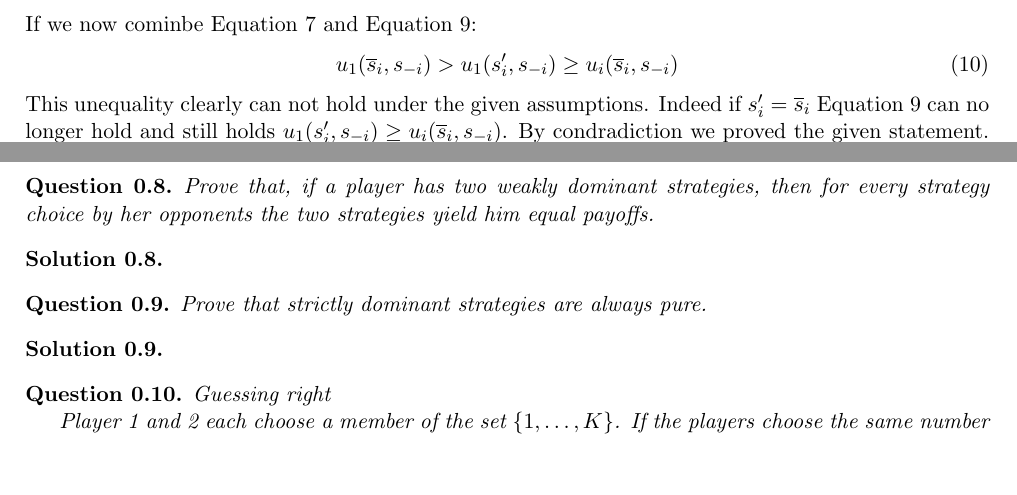
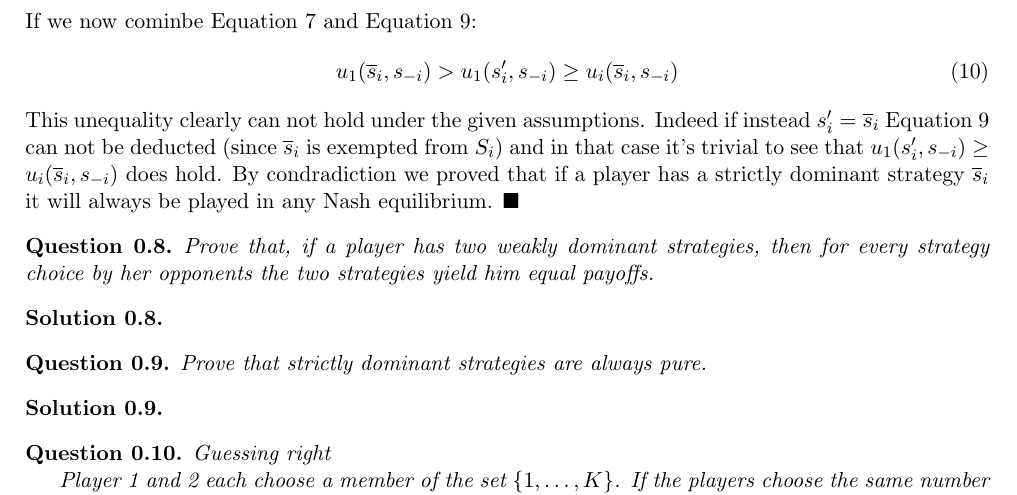
Before and after one commit to KULeuven-CS/Game-Theory, a LaTeX document (subfiles/session1.tex): two parts of pages 4 and 5 of 5 before the commit and part of page 5 of 5 after it, the two joined at a grey line, cut so that both start at the same text, the shorter picture padded with empty space. Compiled offline with pdfLaTeX.

Commit message:
Small clarification in solution of 1-7.

```diff
--- a/subfiles/session1.tex
+++ b/subfiles/session1.tex
@@ -269,7 +269,9 @@ The set of positive affine transformations of utility function $u_i(s)$ consists
 	\begin{equation}
 		 u_1(\overline{s}_i,s_{\--i}) > u_1(s'_i,s_{\--i}) \geq u_i(\overline{s}_i,s_{\--i})
 	\end{equation}
-	This unequality clearly can not hold under the given assumptions. Indeed if $s'_i = \overline{s}_i$ \autoref{eq:uneq2} can no longer hold and still holds $u_1(s'_i,s_{\--i}) \geq u_i(\overline{s}_i,s_{\--i})$. By condradiction we proved the given statement. $\blacksquare$
+	This unequality clearly can not hold under the given assumptions.
+	Indeed if instead $s'_i = \overline{s}_i$ \autoref{eq:uneq2} can not be deducted (since $\overline{s}_i$ is exempted from $S_i$) and in that case it's trivial to see that $u_1(s'_i,s_{\--i}) \geq u_i(\overline{s}_i,s_{\--i})$ does hold.
+	By condradiction we proved that if a player has a strictly dominant strategy $\overline{s}_i$ it will always be played in any Nash equilibrium. $\blacksquare$
 \end{solution}
 
 \begin{question}
```
